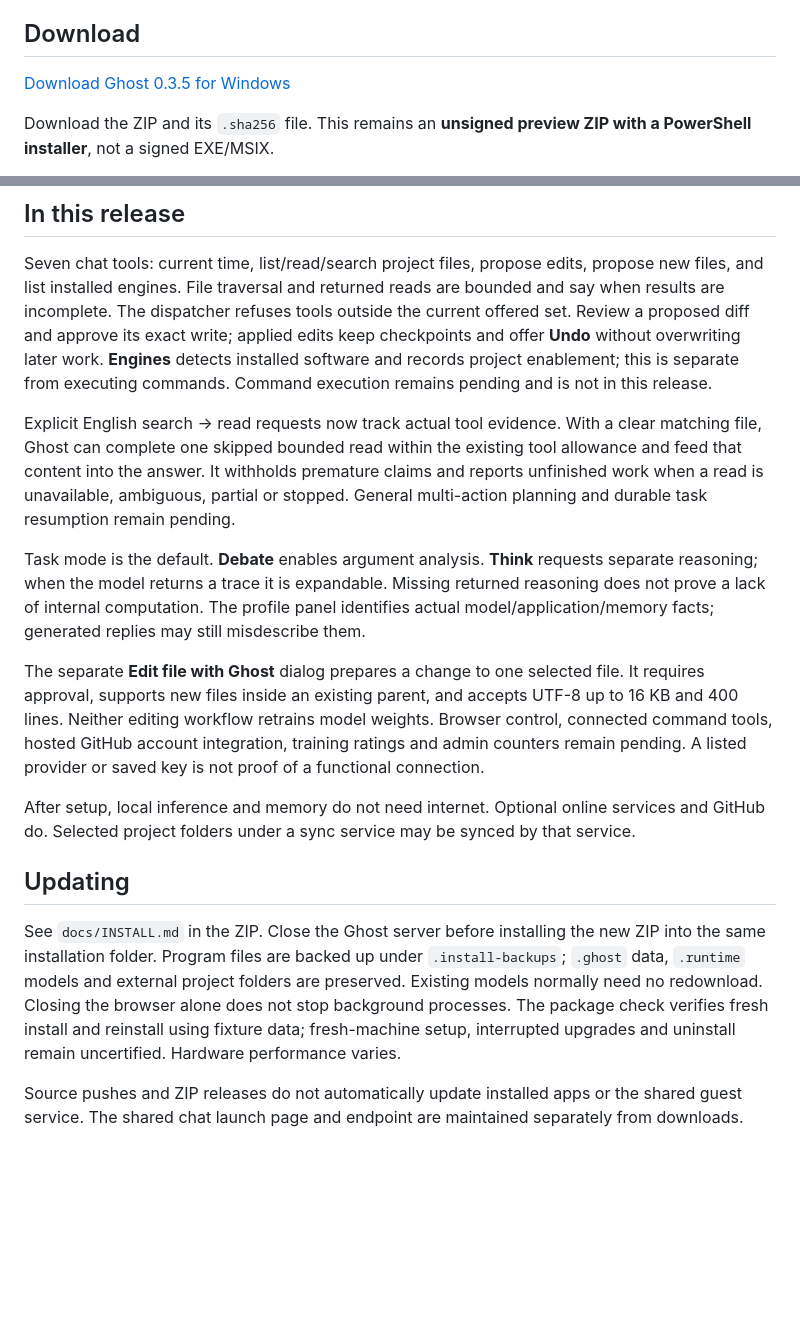
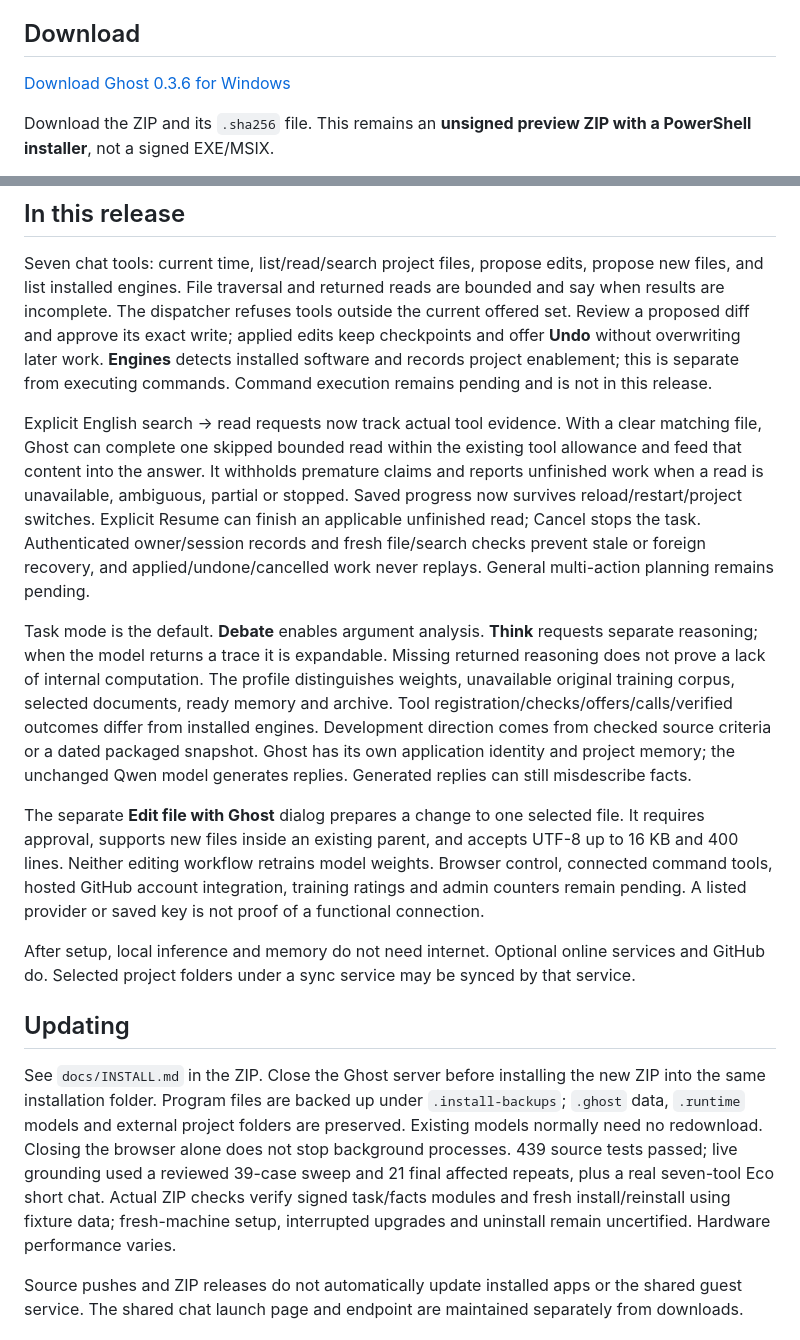
Before and after one commit to Tboy450/ghost-ai-downloads, a Markdown page: README.md, 2 parts joined by grey strips. Rendered like a GitHub page; blank space fills up the shorter version.

Commit message:
Publish Ghost 0.3.6 progress and grounding download

```diff
--- a/README.md
+++ b/README.md
@@ -4,7 +4,7 @@ A local AI studio with conversations, cooperating project-memory layers, file ed
 
 ## Download
 
-[Download Ghost 0.3.5 for Windows](https://github.com/Tboy450/ghost-ai-downloads/releases/tag/v0.3.5)
+[Download Ghost 0.3.6 for Windows](https://github.com/Tboy450/ghost-ai-downloads/releases/tag/v0.3.6)
 
 Download the ZIP and its `.sha256` file. This remains an **unsigned preview ZIP with a PowerShell installer**, not a signed EXE/MSIX.
 
@@ -18,9 +18,9 @@ Download the ZIP and its `.sha256` file. This remains an **unsigned preview ZIP
 
 Seven chat tools: current time, list/read/search project files, propose edits, propose new files, and list installed engines. File traversal and returned reads are bounded and say when results are incomplete. The dispatcher refuses tools outside the current offered set. Review a proposed diff and approve its exact write; applied edits keep checkpoints and offer **Undo** without overwriting later work. **Engines** detects installed software and records project enablement; this is separate from executing commands. Command execution remains pending and is not in this release.
 
-Explicit English search → read requests now track actual tool evidence. With a clear matching file, Ghost can complete one skipped bounded read within the existing tool allowance and feed that content into the answer. It withholds premature claims and reports unfinished work when a read is unavailable, ambiguous, partial or stopped. General multi-action planning and durable task resumption remain pending.
+Explicit English search → read requests now track actual tool evidence. With a clear matching file, Ghost can complete one skipped bounded read within the existing tool allowance and feed that content into the answer. It withholds premature claims and reports unfinished work when a read is unavailable, ambiguous, partial or stopped. Saved progress now survives reload/restart/project switches. Explicit Resume can finish an applicable unfinished read; Cancel stops the task. Authenticated owner/session records and fresh file/search checks prevent stale or foreign recovery, and applied/undone/cancelled work never replays. General multi-action planning remains pending.
 
-Task mode is the default. **Debate** enables argument analysis. **Think** requests separate reasoning; when the model returns a trace it is expandable. Missing returned reasoning does not prove a lack of internal computation. The profile panel identifies actual model/application/memory facts; generated replies may still misdescribe them.
+Task mode is the default. **Debate** enables argument analysis. **Think** requests separate reasoning; when the model returns a trace it is expandable. Missing returned reasoning does not prove a lack of internal computation. The profile distinguishes weights, unavailable original training corpus, selected documents, ready memory and archive. Tool registration/checks/offers/calls/verified outcomes differ from installed engines. Development direction comes from checked source criteria or a dated packaged snapshot. Ghost has its own application identity and project memory; the unchanged Qwen model generates replies. Generated replies can still misdescribe facts.
 
 The separate **Edit file with Ghost** dialog prepares a change to one selected file. It requires approval, supports new files inside an existing parent, and accepts UTF-8 up to 16 KB and 400 lines. Neither editing workflow retrains model weights. Browser control, connected command tools, hosted GitHub account integration, training ratings and admin counters remain pending. A listed provider or saved key is not proof of a functional connection.
 
@@ -28,7 +28,7 @@ After setup, local inference and memory do not need internet. Optional online se
 
 ## Updating
 
-See `docs/INSTALL.md` in the ZIP. Close the Ghost server before installing the new ZIP into the same installation folder. Program files are backed up under `.install-backups`; `.ghost` data, `.runtime` models and external project folders are preserved. Existing models normally need no redownload. Closing the browser alone does not stop background processes. The package check verifies fresh install and reinstall using fixture data; fresh-machine setup, interrupted upgrades and uninstall remain uncertified. Hardware performance varies.
+See `docs/INSTALL.md` in the ZIP. Close the Ghost server before installing the new ZIP into the same installation folder. Program files are backed up under `.install-backups`; `.ghost` data, `.runtime` models and external project folders are preserved. Existing models normally need no redownload. Closing the browser alone does not stop background processes. 439 source tests passed; live grounding used a reviewed 39-case sweep and 21 final affected repeats, plus a real seven-tool Eco short chat. Actual ZIP checks verify signed task/facts modules and fresh install/reinstall using fixture data; fresh-machine setup, interrupted upgrades and uninstall remain uncertified. Hardware performance varies.
 
 Source pushes and ZIP releases do not automatically update installed apps or the shared guest service. The shared chat launch page and endpoint are maintained separately from downloads.
 
```
